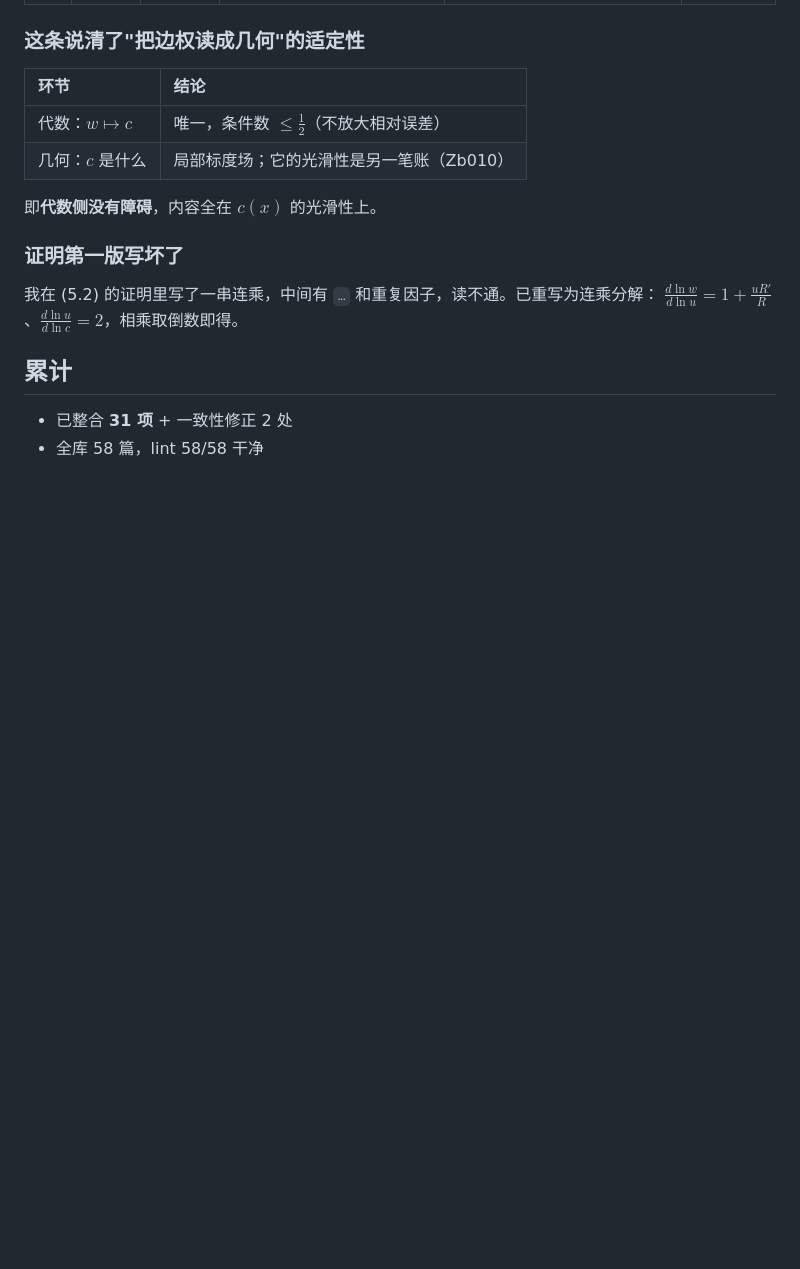
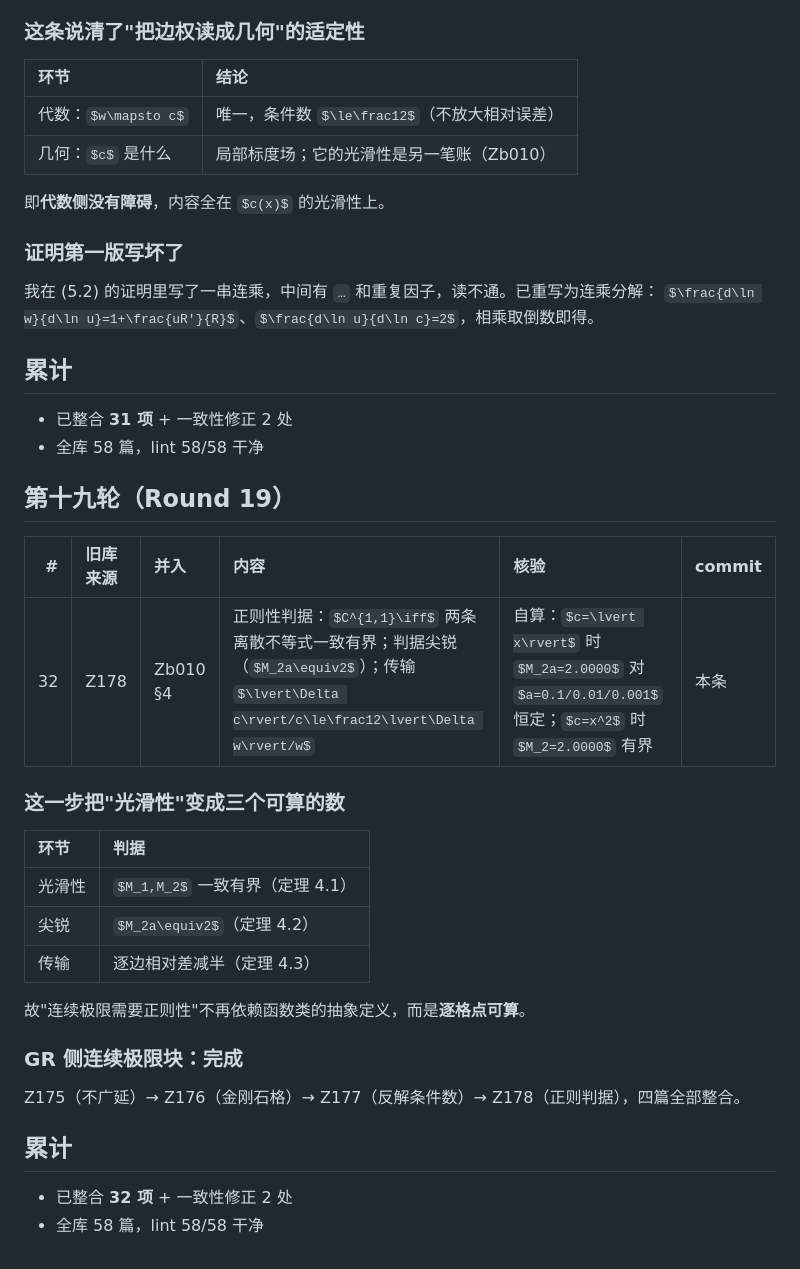
Before and after one commit to sdoygb/Zero, a Markdown page: _staging/旧库整合进度.md, the part around the change. Rendered like a GitHub page; some formulas as TeX source; blank space fills up the shorter version.

Commit message:
记账：第十九轮（正则性判据整合；GR 侧连续极限块完成），累计 32 项

```diff
--- a/_staging/旧库整合进度.md
+++ b/_staging/旧库整合进度.md
@@ -407,3 +407,25 @@ $\frac{d\ln w}{d\ln u}=1+\frac{uR'}{R}$、$\frac{d\ln u}{d\ln c}=2$，相乘取
 ## 累计
 - 已整合 **31 项** + 一致性修正 2 处
 - 全库 58 篇，lint 58/58 干净
+
+## 第十九轮（Round 19）
+
+| # | 旧库来源 | 并入 | 内容 | 核验 | commit |
+|--:|:--|:--|:--|:--|:--|
+| 32 | Z178 | Zb010 §4 | 正则性判据：$C^{1,1}\iff$ 两条离散不等式一致有界；判据尖锐（$M_2a\equiv2$）；传输 $\lvert\Delta c\rvert/c\le\frac12\lvert\Delta w\rvert/w$ | 自算：$c=\lvert x\rvert$ 时 $M_2a=2.0000$ 对 $a=0.1/0.01/0.001$ 恒定；$c=x^2$ 时 $M_2=2.0000$ 有界 | 本条 |
+
+### 这一步把"光滑性"变成三个可算的数
+| 环节 | 判据 |
+|:--|:--|
+| 光滑性 | $M_1,M_2$ 一致有界（定理 4.1） |
+| 尖锐 | $M_2a\equiv2$（定理 4.2） |
+| 传输 | 逐边相对差减半（定理 4.3） |
+
+故"连续极限需要正则性"不再依赖函数类的抽象定义，而是**逐格点可算**。
+
+### GR 侧连续极限块：完成
+Z175（不广延）→ Z176（金刚石格）→ Z177（反解条件数）→ Z178（正则判据），四篇全部整合。
+
+## 累计
+- 已整合 **32 项** + 一致性修正 2 处
+- 全库 58 篇，lint 58/58 干净
```
Also changed, not shown: _staging/旧库篇目对照.md (+2 -2 lines).
